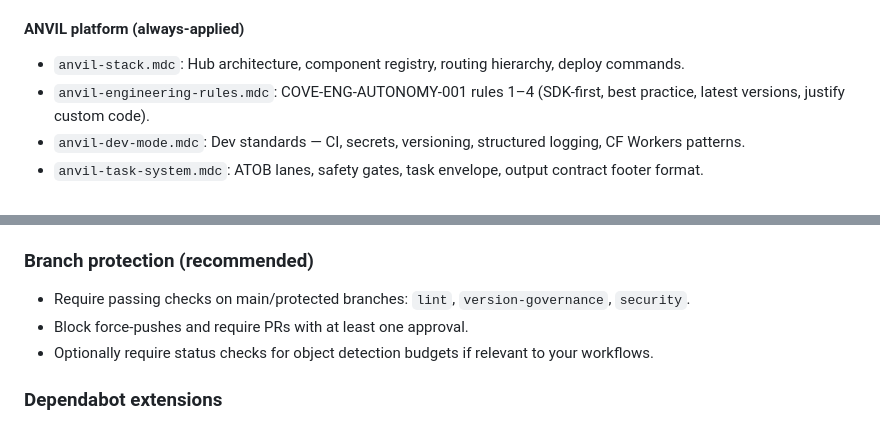
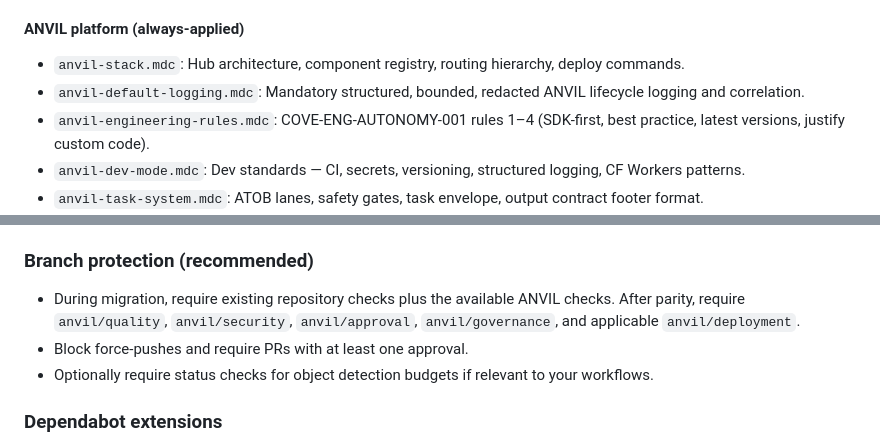
Before and after one commit to Bruteforce-Group/cursor-rules, a Markdown page: README.md, 2 parts joined by grey strips. GitHub-like rendering.

```diff
--- a/README.md
+++ b/README.md
@@ -51,6 +61,7 @@ Rules are divided into two categories:
 #### ANVIL platform (always-applied)
 
 - `anvil-stack.mdc`: Hub architecture, component registry, routing hierarchy, deploy commands.
+- `anvil-default-logging.mdc`: Mandatory structured, bounded, redacted ANVIL lifecycle logging and correlation.
 - `anvil-engineering-rules.mdc`: COVE-ENG-AUTONOMY-001 rules 1–4 (SDK-first, best practice, latest versions, justify custom code).
 - `anvil-dev-mode.mdc`: Dev standards — CI, secrets, versioning, structured logging, CF Workers patterns.
 - `anvil-task-system.mdc`: ATOB lanes, safety gates, task envelope, output contract footer format.
@@ -197,7 +217,7 @@ Rules are divided into two categories:
 
 ### Branch protection (recommended)
 
-- Require passing checks on main/protected branches: `lint`, `version-governance`, `security`.
+- During migration, require existing repository checks plus the available ANVIL checks. After parity, require `anvil/quality`, `anvil/security`, `anvil/approval`, `anvil/governance`, and applicable `anvil/deployment`.
 - Block force-pushes and require PRs with at least one approval.
 - Optionally require status checks for object detection budgets if relevant to your workflows.
 
```
Also changed, not shown: other parts of README.md (+19 -0 lines).
